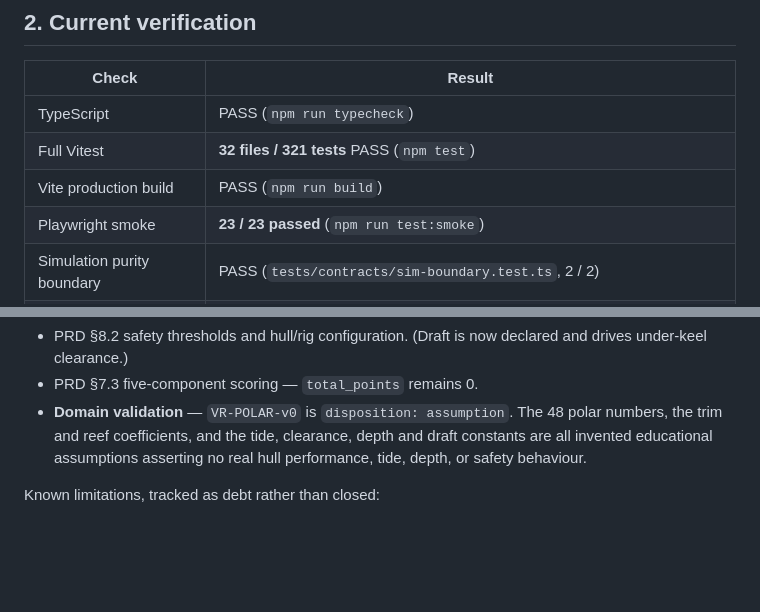
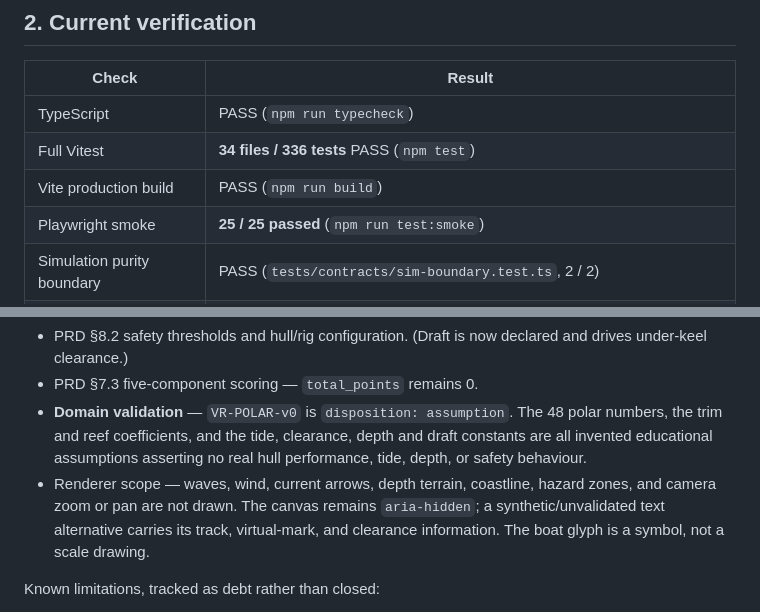
Before and after one commit to JudyandGIINII/sailing_bootcamp, a Markdown page: docs/PROJECT_STATUS.md, 2 parts joined by grey strips. GitHub-like rendering; blank space fills up the shorter version.

Commit message:
docs: record the world renderer

```diff
--- a/docs/PROJECT_STATUS.md
+++ b/docs/PROJECT_STATUS.md
@@ -30,9 +30,9 @@ A polar-based boat model plus water-current vector composition is reachable thro
 | Check | Result |
 |---|---|
 | TypeScript | PASS (`npm run typecheck`) |
-| Full Vitest | **32 files / 321 tests** PASS (`npm test`) |
+| Full Vitest | **34 files / 336 tests** PASS (`npm test`) |
 | Vite production build | PASS (`npm run build`) |
-| Playwright smoke | **23 / 23 passed** (`npm run test:smoke`) |
+| Playwright smoke | **25 / 25 passed** (`npm run test:smoke`) |
 | Simulation purity boundary | PASS (`tests/contracts/sim-boundary.test.ts`, 2 / 2) |
 | Golden fixtures | Only `l04-*` regenerated across this cycle; `l01-*`, `l02-*`, `l03-*`, `l05-*` byte-identical |
 
@@ -59,6 +59,7 @@ L03 was deliberately NOT migrated to make reef meaningful there: `advanceLogical
 - PRD §8.2 safety thresholds and hull/rig configuration. (Draft is now declared and drives under-keel clearance.)
 - PRD §7.3 five-component scoring — `total_points` remains 0.
 - **Domain validation** — `VR-POLAR-v0` is `disposition: assumption`. The 48 polar numbers, the trim and reef coefficients, and the tide, clearance, depth and draft constants are all invented educational assumptions asserting no real hull performance, tide, depth, or safety behaviour.
+- Renderer scope — waves, wind, current arrows, depth terrain, coastline, hazard zones, and camera zoom or pan are not drawn. The canvas remains `aria-hidden`; a synthetic/unvalidated text alternative carries its track, virtual-mark, and clearance information. The boat glyph is a symbol, not a scale drawing.
 
 Known limitations, tracked as debt rather than closed:
 1. **State-contract inconsistency** — `heading`/`cog`/`true_wind`/`apparent_wind` use the `'declared-unavailable'` string sentinel when absent, while `stw`/`sog`/`drift_angle` are optional fields that are `undefined` on non-polar lessons; a consumer must handle three states, not two. Fully resolving it would require regenerating the L02–L05 fixtures.
```
Also changed, not shown: docs/architecture/training-ground-completion-matrix.md (+2 -2 lines).
